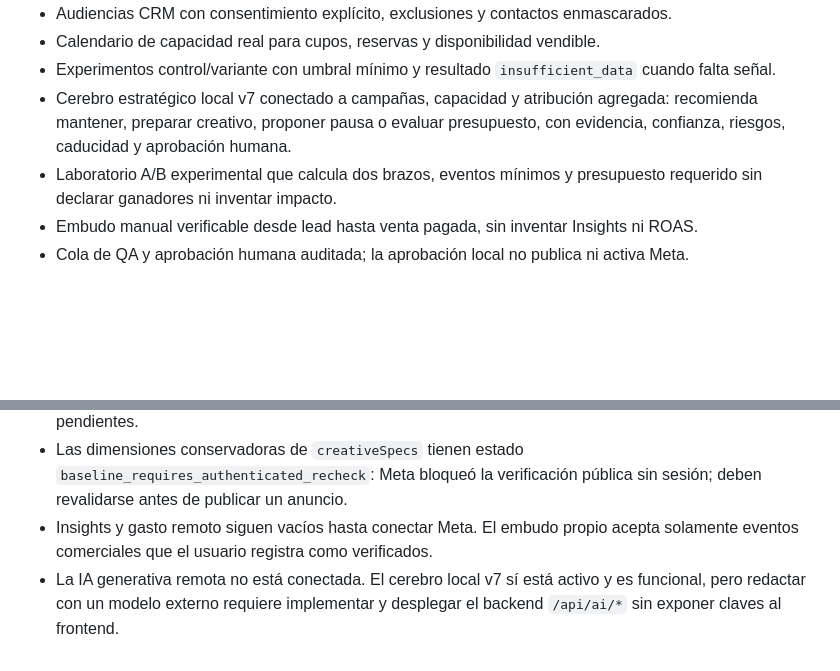
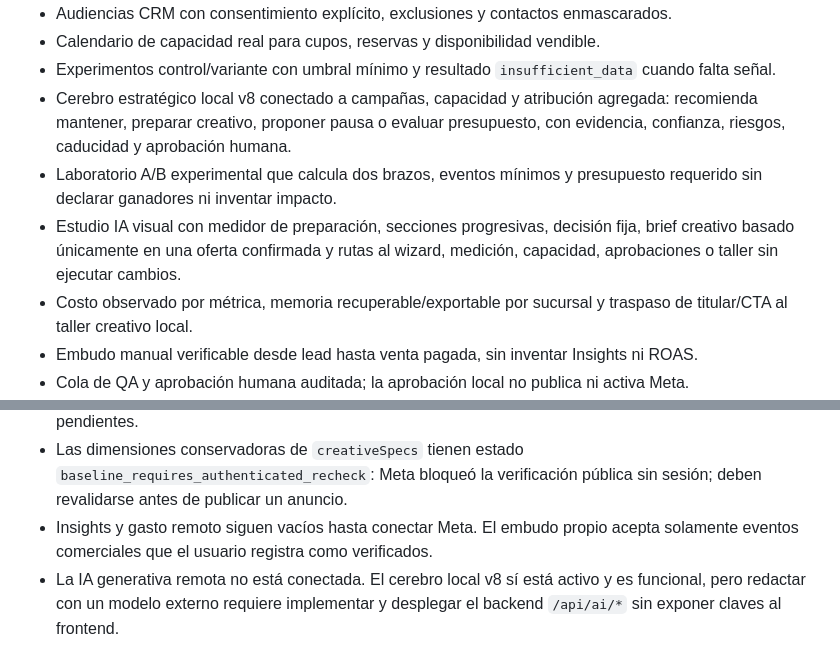
Before and after one commit to erickcarela58-star/dcarela-anuncios-panel, a Markdown page: README.md, 2 parts joined by grey strips. GitHub-like rendering; blank space fills up the shorter version.

```diff
--- a/README.md
+++ b/README.md
@@ -21,11 +21,16 @@ Estado real, límites y próximas fases:
 - Audiencias CRM con consentimiento explícito, exclusiones y contactos enmascarados.
 - Calendario de capacidad real para cupos, reservas y disponibilidad vendible.
 - Experimentos control/variante con umbral mínimo y resultado `insufficient_data` cuando falta señal.
-- Cerebro estratégico local v7 conectado a campañas, capacidad y atribución
+- Cerebro estratégico local v8 conectado a campañas, capacidad y atribución
   agregada: recomienda mantener, preparar creativo, proponer pausa o evaluar
   presupuesto, con evidencia, confianza, riesgos, caducidad y aprobación humana.
 - Laboratorio A/B experimental que calcula dos brazos, eventos mínimos y
   presupuesto requerido sin declarar ganadores ni inventar impacto.
+- Estudio IA visual con medidor de preparación, secciones progresivas, decisión
+  fija, brief creativo basado únicamente en una oferta confirmada y rutas al
+  wizard, medición, capacidad, aprobaciones o taller sin ejecutar cambios.
+- Costo observado por métrica, memoria recuperable/exportable por sucursal y
+  traspaso de titular/CTA al taller creativo local.
 - Embudo manual verificable desde lead hasta venta pagada, sin inventar Insights ni ROAS.
 - Cola de QA y aprobación humana auditada; la aprobación local no publica ni activa Meta.
 - Colecciones compartidas por sucursal `saleads_assets`, `saleads_capacity`,
@@ -62,6 +67,6 @@ GitHub Pages publica `main`. Antes de push se deben ejecutar las pruebas, increm
   `permission-denied` y el panel trabaja con la copia local marcando pendientes.
 - Las dimensiones conservadoras de `creativeSpecs` tienen estado `baseline_requires_authenticated_recheck`: Meta bloqueó la verificación pública sin sesión; deben revalidarse antes de publicar un anuncio.
 - Insights y gasto remoto siguen vacíos hasta conectar Meta. El embudo propio acepta solamente eventos comerciales que el usuario registra como verificados.
-- La IA generativa remota no está conectada. El cerebro local v7 sí está activo
+- La IA generativa remota no está conectada. El cerebro local v8 sí está activo
   y es funcional, pero redactar con un modelo externo requiere implementar y
   desplegar el backend `/api/ai/*` sin exponer claves al frontend.
```
Also changed, not shown: CONTINUIDAD.md (+26 -0 lines), ESTADO_REAL_PAGINA_ANUNCIOS_DCARELA_20260823.md (+31 -6 lines).
